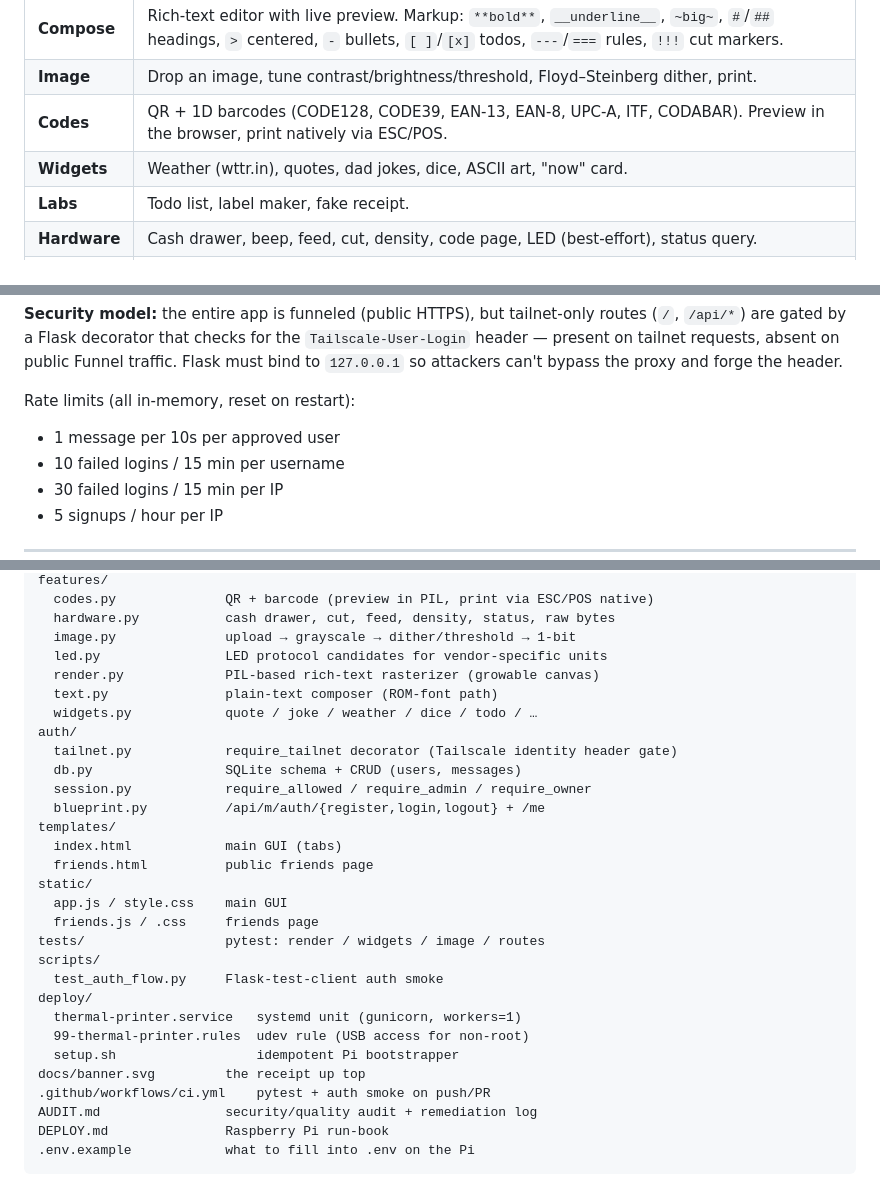
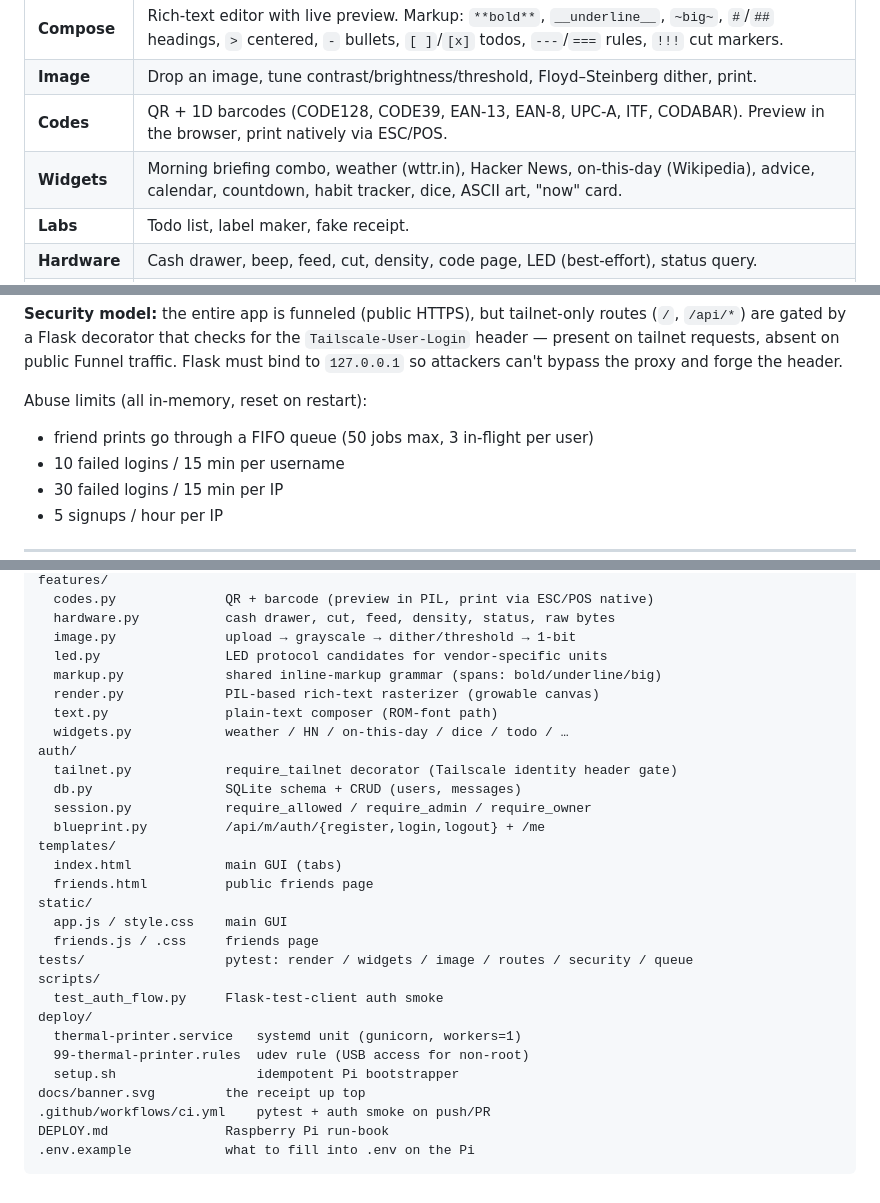
Before and after one commit to Cuzeth/thermal-printer, a Markdown page: README.md, 3 parts joined by grey strips. GitHub-like rendering; folded sections open.

Commit message:
Docs: sync README/DEPLOY with reality
- Rate-limit section described a per-user 10s message limit that was
  replaced by the queue; now documents the queue + per-user cap.
- Widget list matched an older iteration (quotes/dad jokes) — corrected.
- Project layout referenced a nonexistent AUDIT.md; added markup.py and
  the new test files instead.
- DEPLOY troubleshooting claimed the app auto-renames an old-schema
  app.db (no such code) — now gives the actual manual step.
- --threads and DEFAULT_LOCATION documented.

Co-Authored-By: Claude Fable 5 <noreply@anthropic.com>

````diff
--- a/README.md
+++ b/README.md
@@ -26,7 +26,7 @@
 | **Compose** | Rich-text editor with live preview. Markup: `**bold**`, `__underline__`, `~big~`, `#`/`##` headings, `>` centered, `-` bullets, `[ ]`/`[x]` todos, `---`/`===` rules, `!!!` cut markers. |
 | **Image** | Drop an image, tune contrast/brightness/threshold, Floyd–Steinberg dither, print. |
 | **Codes** | QR + 1D barcodes (CODE128, CODE39, EAN-13, EAN-8, UPC-A, ITF, CODABAR). Preview in the browser, print natively via ESC/POS. |
-| **Widgets** | Weather (wttr.in), quotes, dad jokes, dice, ASCII art, "now" card. |
+| **Widgets** | Morning briefing combo, weather (wttr.in), Hacker News, on-this-day (Wikipedia), advice, calendar, countdown, habit tracker, dice, ASCII art, "now" card. |
 | **Labs** | Todo list, label maker, fake receipt. |
 | **Hardware** | Cash drawer, beep, feed, cut, density, code page, LED (best-effort), status query. |
 | **Console** | Raw ESC/POS byte sender with a built-in cheat sheet. Accepts hex (`1b 40 48 69`) or Python escapes (`\x1b@Hi\n`). |
@@ -38,8 +38,8 @@ Friends register with a username + password, sit pending until you approve them
 
 **Security model:** the entire app is funneled (public HTTPS), but tailnet-only routes (`/`, `/api/*`) are gated by a Flask decorator that checks for the `Tailscale-User-Login` header — present on tailnet requests, absent on public Funnel traffic. Flask must bind to `127.0.0.1` so attackers can't bypass the proxy and forge the header.
 
-Rate limits (all in-memory, reset on restart):
-- 1 message per 10s per approved user
+Abuse limits (all in-memory, reset on restart):
+- friend prints go through a FIFO queue (50 jobs max, 3 in-flight per user)
 - 10 failed logins / 15 min per username
 - 30 failed logins / 15 min per IP
 - 5 signups / hour per IP
@@ -143,9 +144,10 @@ features/
   hardware.py           cash drawer, cut, feed, density, status, raw bytes
   image.py              upload → grayscale → dither/threshold → 1-bit
   led.py                LED protocol candidates for vendor-specific units
+  markup.py             shared inline-markup grammar (spans: bold/underline/big)
   render.py             PIL-based rich-text rasterizer (growable canvas)
   text.py               plain-text composer (ROM-font path)
-  widgets.py            quote / joke / weather / dice / todo / …
+  widgets.py            weather / HN / on-this-day / dice / todo / …
 auth/
   tailnet.py            require_tailnet decorator (Tailscale identity header gate)
   db.py                 SQLite schema + CRUD (users, messages)
@@ -157,7 +159,7 @@ templates/
 static/
   app.js / style.css    main GUI
   friends.js / .css     friends page
-tests/                  pytest: render / widgets / image / routes
+tests/                  pytest: render / widgets / image / routes / security / queue
 scripts/
   test_auth_flow.py     Flask-test-client auth smoke
 deploy/
@@ -166,7 +168,6 @@ deploy/
   setup.sh                  idempotent Pi bootstrapper
 docs/banner.svg         the receipt up top
 .github/workflows/ci.yml    pytest + auth smoke on push/PR
-AUDIT.md                security/quality audit + remediation log
 DEPLOY.md               Raspberry Pi run-book
 .env.example            what to fill into .env on the Pi
 ```
````
Also changed, not shown: other parts of README.md (+2 -1 lines), DEPLOY.md (+1 -1 lines).
